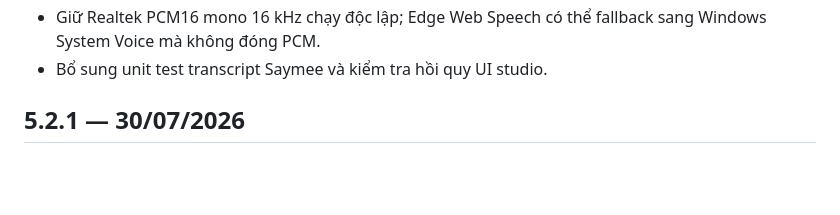
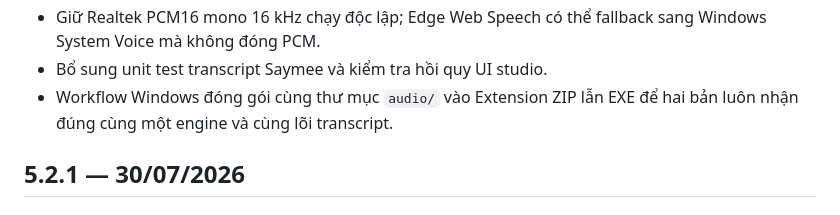
Before and after one commit to Base27-CVNSS/Avatar, a Markdown page: CHANGELOG.md, the part around the change. GitHub-like rendering; blank space fills up the shorter version.

Commit message:
Document unified 5.3 packaging

```diff
--- a/CHANGELOG.md
+++ b/CHANGELOG.md
@@ -19,6 +19,8 @@ Các thay đổi đáng chú ý của Cybergirl được ghi tại đây.
 - Giữ Realtek PCM16 mono 16 kHz chạy độc lập; Edge Web Speech có thể fallback
   sang Windows System Voice mà không đóng PCM.
 - Bổ sung unit test transcript Saymee và kiểm tra hồi quy UI studio.
+- Workflow Windows đóng gói cùng thư mục `audio/` vào Extension ZIP lẫn EXE để
+  hai bản luôn nhận đúng cùng một engine và cùng lõi transcript.
 
 ## 5.2.1 — 30/07/2026
 
```
